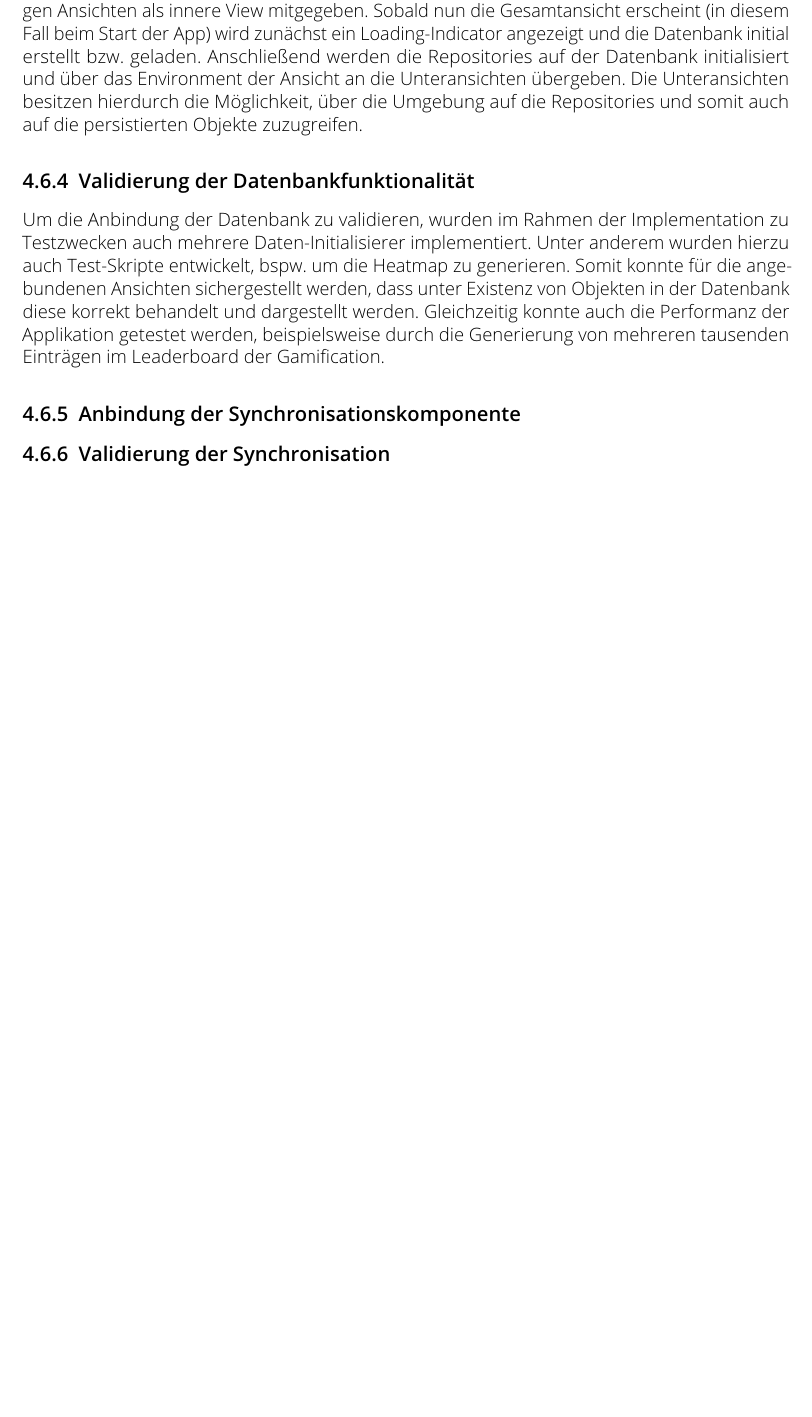
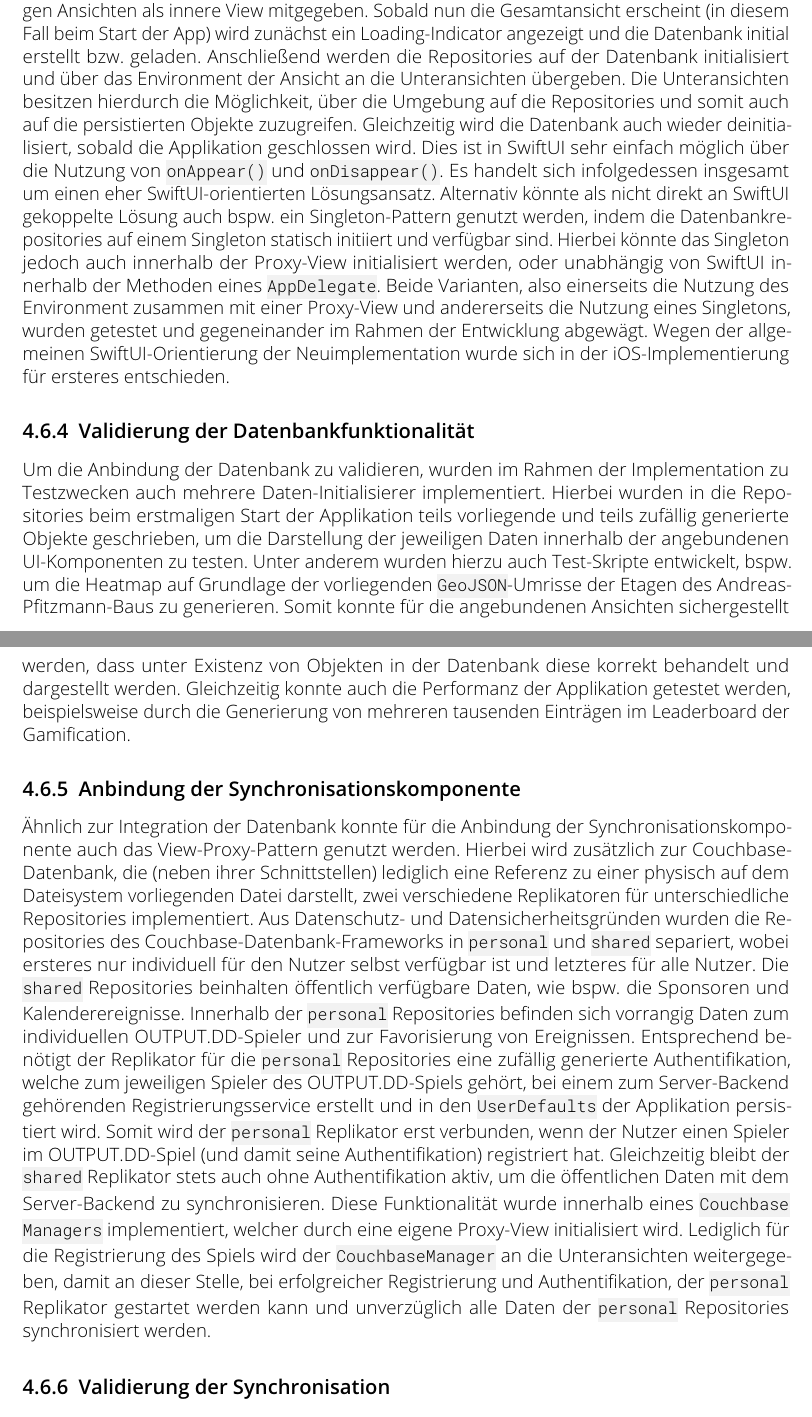
Before and after one commit to output-dd/output-paper-ios, a LaTeX thesis (thesis.tex, which reads sections/konzept.tex): part of page 26 of 26 before the commit and two parts of pages 26 and 27 of 27 after it, the two joined at a grey line, cut so that both start at the same text, the shorter picture padded with empty space. Compiled offline with pdfLaTeX.

Commit message:
Advance konzept, use colored boxes for texttt

```diff
--- a/sections/konzept.tex
+++ b/sections/konzept.tex
@@ -106,17 +106,19 @@ Um die Datenbank zu initialisieren, wird auf das in \Cref{ch:grundlagen} erläut
 \caption{Abstrakte Übersicht über die Initialisierung der Datenbank.}\label{fig:proxy}
 \end{figure}
 
-\Cref{fig:proxy} zeigt die Initialisierung der Datenbank. Hierzu werden die datenbankabhängigen Ansichten als innere View mitgegeben. Sobald nun die Gesamtansicht erscheint (in diesem Fall beim Start der App) wird zunächst ein Loading-Indicator angezeigt und die Datenbank initial erstellt bzw. geladen. Anschließend werden die Repositories auf der Datenbank initialisiert und über das Environment der Ansicht an die Unteransichten übergeben. Die Unteransichten besitzen hierdurch die Möglichkeit, über die Umgebung auf die Repositories und somit auch auf die persistierten Objekte zuzugreifen.
+\Cref{fig:proxy} zeigt die Initialisierung der Datenbank. Hierzu werden die datenbankabhängigen Ansichten als innere View mitgegeben. Sobald nun die Gesamtansicht erscheint (in diesem Fall beim Start der App) wird zunächst ein Loading-Indicator angezeigt und die Datenbank initial erstellt bzw. geladen.  Anschließend werden die Repositories auf der Datenbank initialisiert und über das Environment der Ansicht an die Unteransichten übergeben. Die Unteransichten besitzen hierdurch die Möglichkeit, über die Umgebung auf die Repositories und somit auch auf die persistierten Objekte zuzugreifen. Gleichzeitig wird die Datenbank auch wieder deinitialisiert, sobald die Applikation geschlossen wird. Dies ist in SwiftUI sehr einfach möglich über die Nutzung von \texttt{onAppear()} und \texttt{onDisappear()}. Es handelt sich infolgedessen insgesamt um einen eher SwiftUI-orientierten Lösungsansatz. Alternativ könnte als nicht direkt an SwiftUI gekoppelte Lösung auch bspw. ein Singleton-Pattern genutzt werden, indem die Datenbankrepositories auf einem Singleton statisch initiiert und verfügbar sind. Hierbei könnte das Singleton jedoch auch innerhalb der Proxy-View initialisiert werden, oder unabhängig von SwiftUI innerhalb der Methoden eines \texttt{AppDelegate}. Beide Varianten, also einerseits die Nutzung des Environment zusammen mit einer Proxy-View und andererseits die Nutzung eines Singletons, wurden getestet und gegeneinander im Rahmen der Entwicklung abgewägt. Wegen der allgemeinen SwiftUI-Orientierung der Neuimplementation wurde sich in der iOS-Implementierung für ersteres entschieden.
 
 \subsection{Validierung der Datenbankfunktionalität}
 
-Um die Anbindung der Datenbank zu validieren, wurden im Rahmen der Implementation zu Testzwecken auch mehrere Daten-Initialisierer implementiert. Unter anderem wurden hierzu auch Test-Skripte entwickelt, bspw. um die Heatmap zu generieren. Somit konnte für die angebundenen Ansichten sichergestellt werden, dass unter Existenz von Objekten in der Datenbank diese korrekt behandelt und dargestellt werden. Gleichzeitig konnte auch die Performanz der Applikation getestet werden, beispielsweise durch die Generierung von mehreren tausenden Einträgen im Leaderboard der Gamification.
+Um die Anbindung der Datenbank zu validieren, wurden im Rahmen der Implementation zu Testzwecken auch mehrere Daten-Initialisierer implementiert. Hierbei wurden in die Repositories beim erstmaligen Start der Applikation teils vorliegende und teils zufällig generierte Objekte geschrieben, um die Darstellung der jeweiligen Daten innerhalb der angebundenen UI-Komponenten zu testen. Unter anderem wurden hierzu auch Test-Skripte entwickelt, bspw. um die Heatmap auf Grundlage der vorliegenden \texttt{GeoJSON}-Umrisse der Etagen des Andreas-Pfitzmann-Baus zu generieren. Somit konnte für die angebundenen Ansichten sichergestellt werden, dass unter Existenz von Objekten in der Datenbank diese korrekt behandelt und dargestellt werden. Gleichzeitig konnte auch die Performanz der Applikation getestet werden, beispielsweise durch die Generierung von mehreren tausenden Einträgen im Leaderboard der Gamification.
 
 \subsection{Anbindung der Synchronisationskomponente}
 
+Ähnlich zur Integration der Datenbank konnte für die Anbindung der Synchronisationskomponente auch das View-Proxy-Pattern genutzt werden. Hierbei wird zusätzlich zur Couchbase-Datenbank, die (neben ihrer Schnittstellen) lediglich eine Referenz zu einer physisch auf dem Dateisystem vorliegenden Datei darstellt, zwei verschiedene Replikatoren für unterschiedliche Repositories implementiert. Aus Datenschutz- und Datensicherheitsgründen wurden die Repositories des Couchbase-Datenbank-Frameworks in \texttt{personal} und \texttt{shared} separiert, wobei ersteres nur individuell für den Nutzer selbst verfügbar ist und letzteres für alle Nutzer. Die \texttt{shared} Repositories beinhalten öffentlich verfügbare Daten, wie bspw. die Sponsoren und Kalenderereignisse. Innerhalb der \texttt{personal} Repositories befinden sich vorrangig Daten zum individuellen OUTPUT.DD-Spieler und zur Favorisierung von Ereignissen. Entsprechend benötigt der Replikator für die \texttt{personal} Repositories eine zufällig generierte Authentifikation, welche zum jeweiligen Spieler des OUTPUT.DD-Spiels gehört, bei einem zum Server-Backend gehörenden Registrierungsservice erstellt und in den \texttt{UserDefaults} der Applikation persistiert wird. Somit wird der \texttt{personal} Replikator erst verbunden, wenn der Nutzer einen Spieler im OUTPUT.DD-Spiel (und damit seine Authentifikation) registriert hat. Gleichzeitig bleibt der \texttt{shared} Replikator stets auch ohne Authentifikation aktiv, um die öffentlichen Daten mit dem Server-Backend zu synchronisieren. Diese Funktionalität wurde innerhalb eines \texttt{CouchbaseManagers} implementiert, welcher durch eine eigene Proxy-View initialisiert wird. Lediglich für die Registrierung des Spiels wird der \texttt{CouchbaseManager} an die Unteransichten weitergegeben, damit an dieser Stelle, bei erfolgreicher Registrierung und Authentifikation, der \texttt{personal} Replikator gestartet werden kann und unverzüglich alle Daten der \texttt{personal} Repositories synchronisiert werden.
+
+\subsection{Validierung der Synchronisation}
 
 
-\subsection{Validierung der Synchronisation}
 
 \subsection{Listener- und Eventbasierte Anbindung der Gamification}
 
--- a/thesis.tex
+++ b/thesis.tex
@@ -88,6 +88,15 @@
 \usepackage{ellipsis}
 \let\ellipsispunctuation\relax
 
+\usepackage{xcolor, soul}
+
+\colorlet{hlcolor}{lightgray!20}
+\sethlcolor{hlcolor}
+
+\DeclareRobustCommand{\texttt}[1]{%
+    \hl{\ttfamily#1}%
+}
+
 \input{lst.tex} % code styles (listings)
 
 % use this custom theorem for research questions
```
